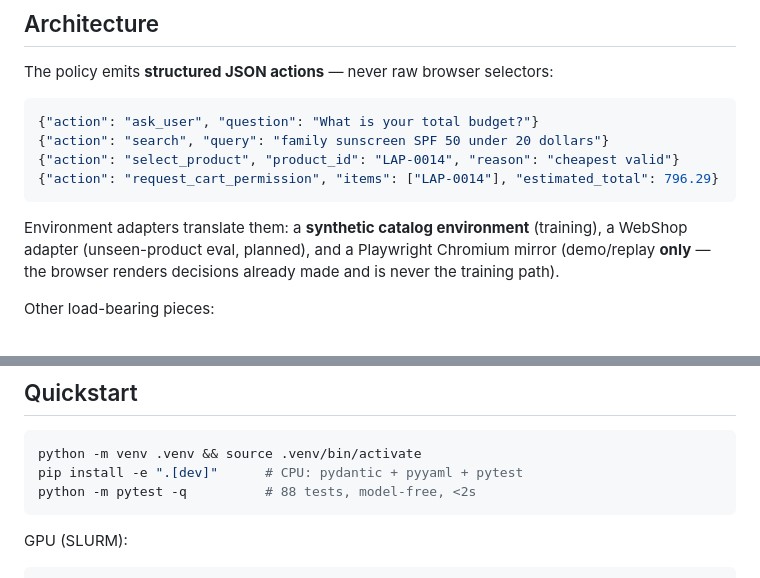
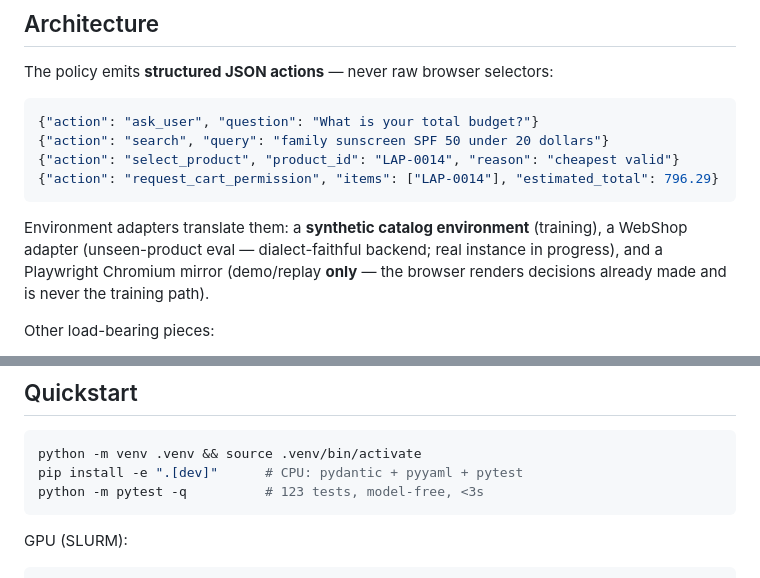
Before and after one commit to parammadan/pennypilot, a Markdown page: README.md, 2 parts joined by grey strips. Drawn GitHub-style.

Commit message:
docs: README stale facts (123 tests; WebShop status)

````diff
--- a/README.md
+++ b/README.md
@@ -44,7 +44,7 @@ The policy emits **structured JSON actions** — never raw browser selectors:
 ```
 
 Environment adapters translate them: a **synthetic catalog environment**
-(training), a WebShop adapter (unseen-product eval, planned), and a Playwright
+(training), a WebShop adapter (unseen-product eval — dialect-faithful backend; real instance in progress), and a Playwright
 Chromium mirror (demo/replay **only** — the browser renders decisions already
 made and is never the training path).
 
@@ -104,7 +104,7 @@ predicted-vs-measured artifact ([`benchmarks/artifacts/`](benchmarks/artifacts/)
 ```bash
 python -m venv .venv && source .venv/bin/activate
 pip install -e ".[dev]"      # CPU: pydantic + pyyaml + pytest
-python -m pytest -q          # 88 tests, model-free, <2s
+python -m pytest -q          # 123 tests, model-free, <3s
 ```
 
 GPU (SLURM):
````
